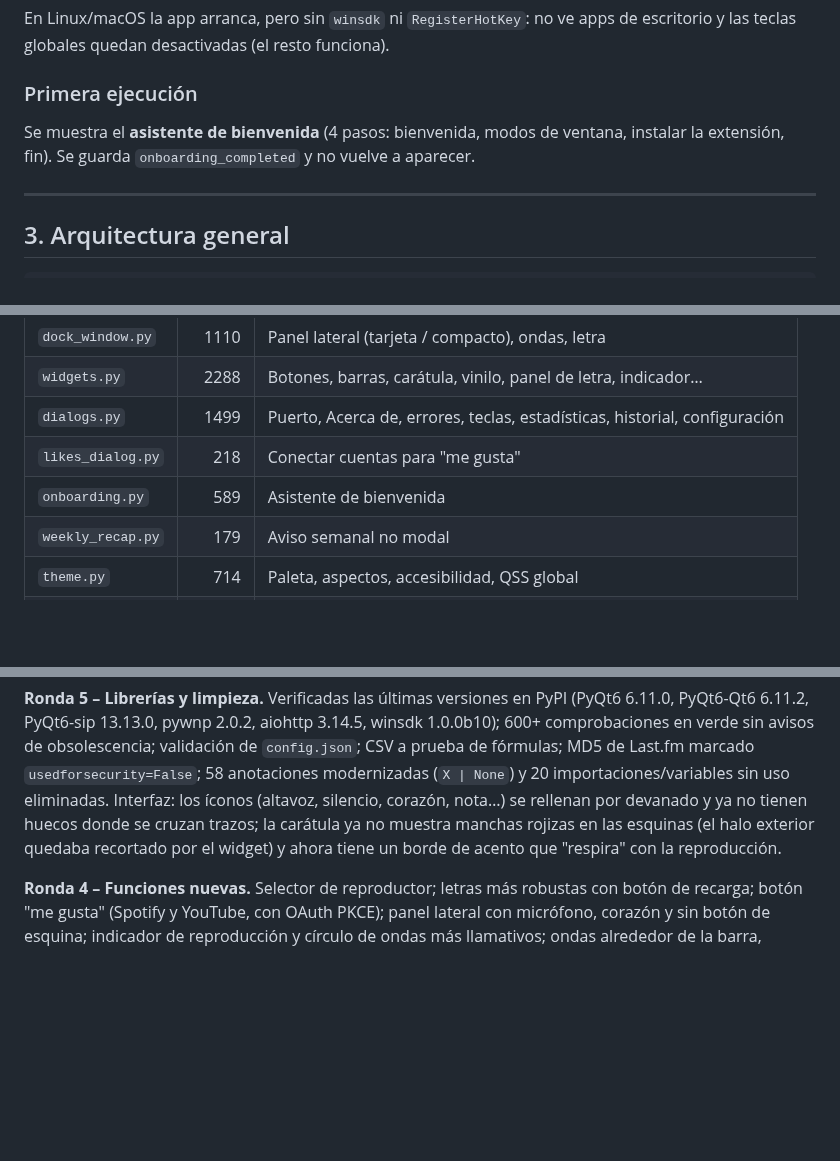
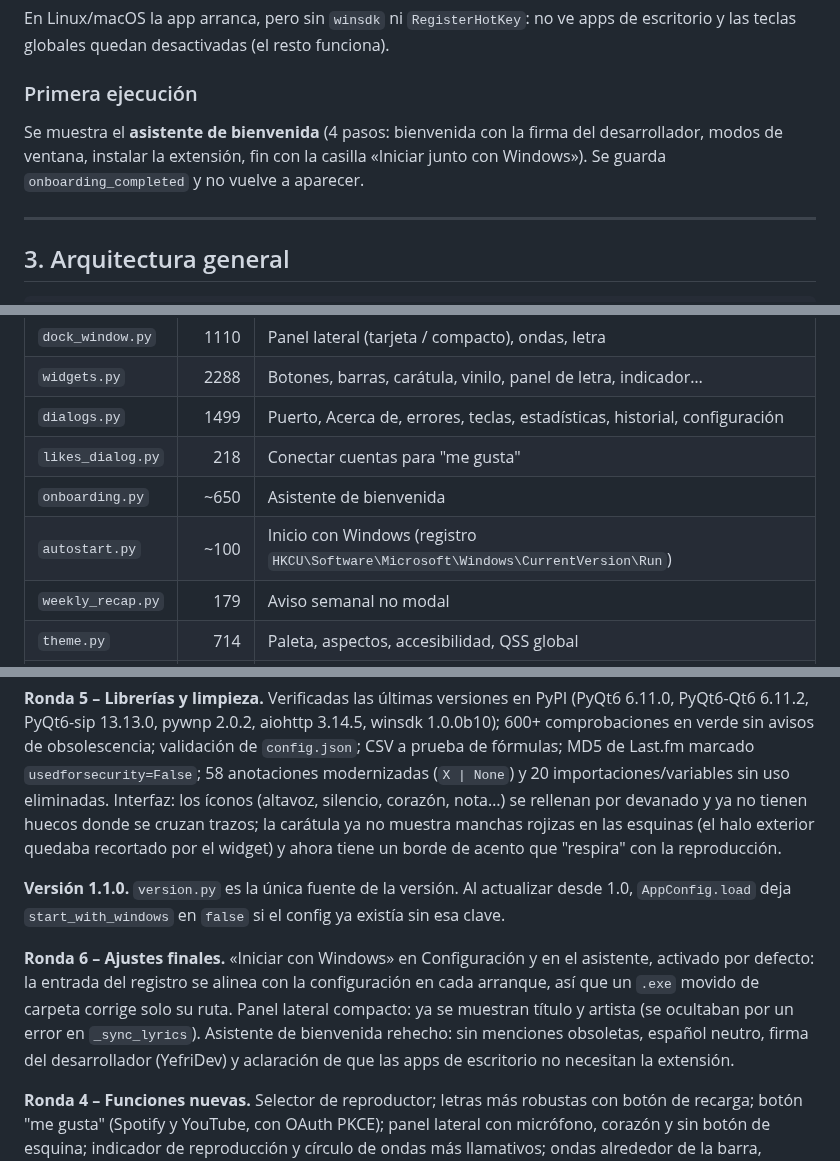
Before and after one commit to Yeflix/WNP-Player, a Markdown page: docs/DOCUMENTACION.md, 3 parts joined by grey strips. GitHub-like rendering; blank space fills up the shorter version.

```diff
--- a/docs/DOCUMENTACION.md
+++ b/docs/DOCUMENTACION.md
@@ -85,7 +85,7 @@ python main.py --port 5678     # fija el puerto
 En Linux/macOS la app arranca, pero sin `winsdk` ni `RegisterHotKey`: no ve apps de escritorio y las teclas globales quedan desactivadas (el resto funciona).
 
 ### Primera ejecución
-Se muestra el **asistente de bienvenida** (4 pasos: bienvenida, modos de ventana, instalar la extensión, fin). Se guarda `onboarding_completed` y no vuelve a aparecer.
+Se muestra el **asistente de bienvenida** (4 pasos: bienvenida con la firma del desarrollador, modos de ventana, instalar la extensión, fin con la casilla «Iniciar junto con Windows»). Se guarda `onboarding_completed` y no vuelve a aparecer.
 
 ---
 
@@ -153,7 +153,8 @@ Ideas de diseño que se repiten por todo el código:
 | `widgets.py` | 2288 | Botones, barras, carátula, vinilo, panel de letra, indicador… |
 | `dialogs.py` | 1499 | Puerto, Acerca de, errores, teclas, estadísticas, historial, configuración |
 | `likes_dialog.py` | 218 | Conectar cuentas para "me gusta" |
-| `onboarding.py` | 589 | Asistente de bienvenida |
+| `onboarding.py` | ~650 | Asistente de bienvenida |
+| `autostart.py` | ~100 | Inicio con Windows (registro `HKCU\Software\Microsoft\Windows\CurrentVersion\Run`) |
 | `weekly_recap.py` | 179 | Aviso semanal no modal |
 | `theme.py` | 714 | Paleta, aspectos, accesibilidad, QSS global |
 | `accent.py` | 172 | Colores de acento extraídos de la carátula |
@@ -582,6 +584,10 @@ for t in tests/test_*.py; do QT_QPA_PLATFORM=offscreen python $t || echo "FALLA
 
 **Ronda 5 – Librerías y limpieza.** Verificadas las últimas versiones en PyPI (PyQt6 6.11.0, PyQt6-Qt6 6.11.2, PyQt6-sip 13.13.0, pywnp 2.0.2, aiohttp 3.14.5, winsdk 1.0.0b10); 600+ comprobaciones en verde sin avisos de obsolescencia; validación de `config.json`; CSV a prueba de fórmulas; MD5 de Last.fm marcado `usedforsecurity=False`; 58 anotaciones modernizadas (`X | None`) y 20 importaciones/variables sin uso eliminadas. Interfaz: los íconos (altavoz, silencio, corazón, nota…) se rellenan por devanado y ya no tienen huecos donde se cruzan trazos; la carátula ya no muestra manchas rojizas en las esquinas (el halo exterior quedaba recortado por el widget) y ahora tiene un borde de acento que "respira" con la reproducción.
 
+**Versión 1.1.0.** `version.py` es la única fuente de la versión. Al actualizar desde 1.0, `AppConfig.load` deja `start_with_windows` en `false` si el config ya existía sin esa clave.
+
+**Ronda 6 – Ajustes finales.** «Iniciar con Windows» en Configuración y en el asistente, activado por defecto: la entrada del registro se alinea con la configuración en cada arranque, así que un `.exe` movido de carpeta corrige solo su ruta. Panel lateral compacto: ya se muestran título y artista (se ocultaban por un error en `_sync_lyrics`). Asistente de bienvenida rehecho: sin menciones obsoletas, español neutro, firma del desarrollador (YefriDev) y aclaración de que las apps de escritorio no necesitan la extensión.
+
 **Ronda 4 – Funciones nuevas.** Selector de reproductor; letras más robustas con botón de recarga; botón "me gusta" (Spotify y YouTube, con OAuth PKCE); panel lateral con micrófono, corazón y sin botón de esquina; indicador de reproducción y círculo de ondas más llamativos; ondas alrededor de la barra, opcionales.
 
 ---
```
Also changed, not shown: other parts of docs/DOCUMENTACION.md (+1 -0 lines), CHANGELOG.md (added, +26 -0 lines), README.md (+15 -1 lines), docs/img/bienvenida.png (added), docs/img/panel-compacto.png, 10 other files.
